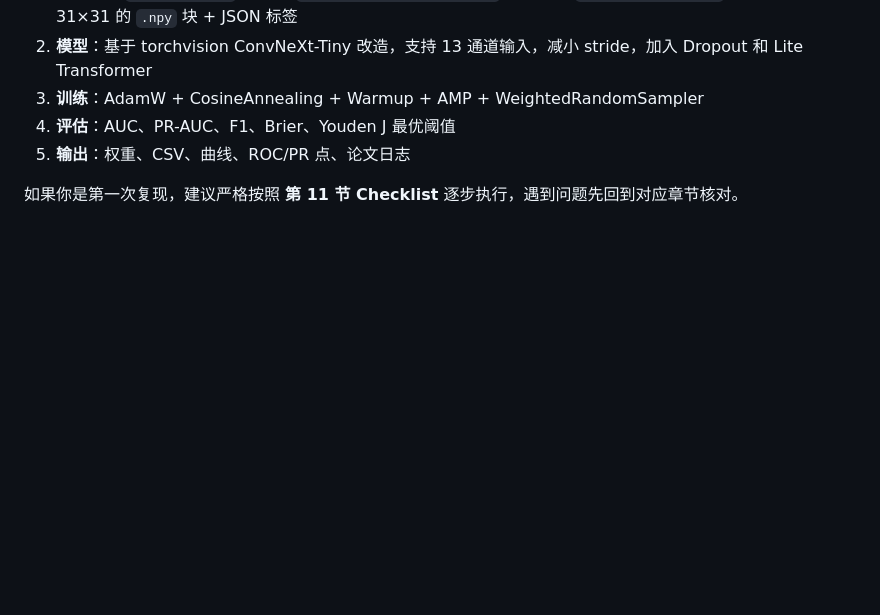
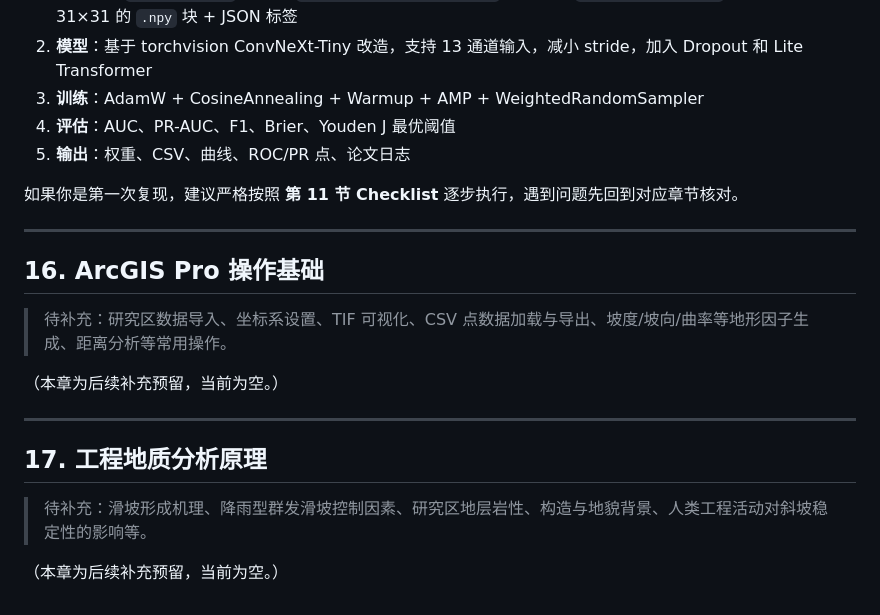
Before and after one commit to jyulies/landslides, a Markdown page: REPRODUCTION_GUIDE.md, the part around the change. Rendered like a GitHub page; blank space fills up the shorter version.

Commit message:
docs(REPRODUCTION_GUIDE): reserve chapters for ArcGIS Pro and engineering geology

```diff
--- a/REPRODUCTION_GUIDE.md
+++ b/REPRODUCTION_GUIDE.md
@@ -1303,3 +1303,19 @@ with torch.no_grad():
 5. **输出**：权重、CSV、曲线、ROC/PR 点、论文日志
 
 如果你是第一次复现，建议严格按照 **第 11 节 Checklist** 逐步执行，遇到问题先回到对应章节核对。
+
+---
+
+## 16. ArcGIS Pro 操作基础
+
+> 待补充：研究区数据导入、坐标系设置、TIF 可视化、CSV 点数据加载与导出、坡度/坡向/曲率等地形因子生成、距离分析等常用操作。
+
+（本章为后续补充预留，当前为空。）
+
+---
+
+## 17. 工程地质分析原理
+
+> 待补充：滑坡形成机理、降雨型群发滑坡控制因素、研究区地层岩性、构造与地貌背景、人类工程活动对斜坡稳定性的影响等。
+
+（本章为后续补充预留，当前为空。）
```
